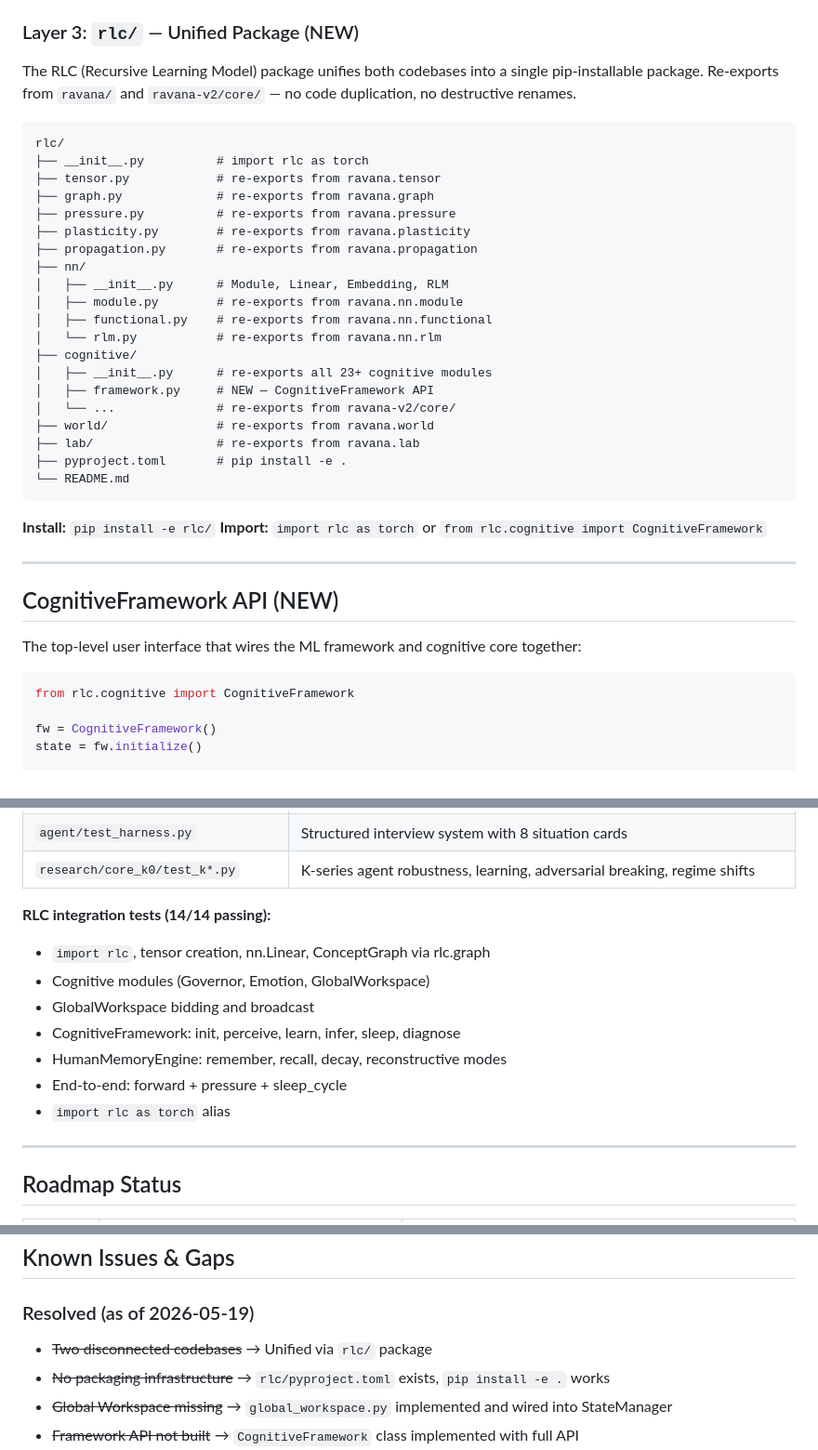
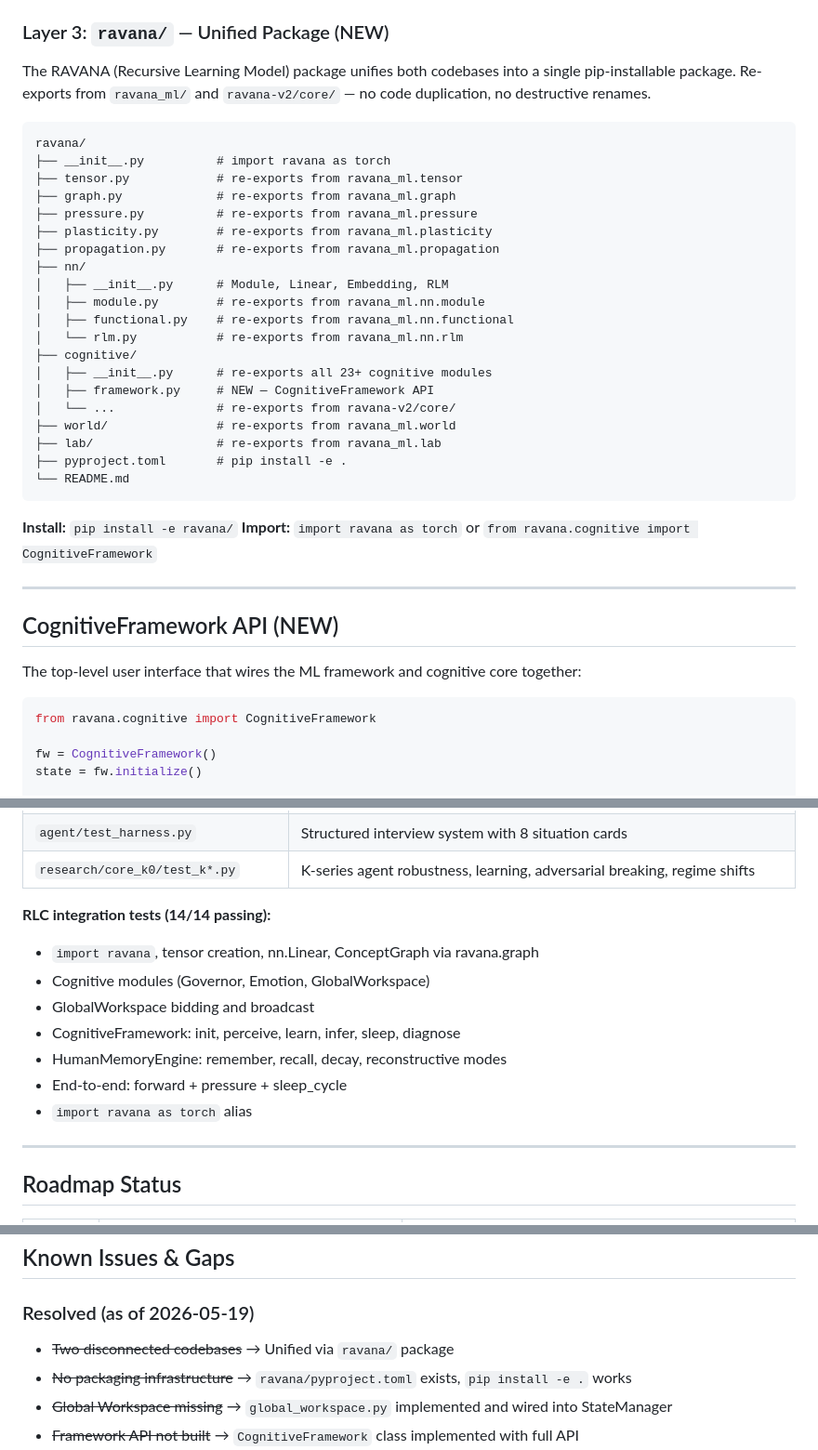
Before and after one commit to oxiverse-ecosystem/ravana, a Markdown page: RAVANA_STATUS.md, 3 parts joined by grey strips. Shown at 93% size. GitHub-like rendering.

Commit message:
Update RAVANA_STATUS.md — rlc → ravana package rename
Co-Authored-By: OpenClaude (mimo-v2.5-pro) <openclaude@gitlawb.com>

````diff
--- a/RAVANA_STATUS.md
+++ b/RAVANA_STATUS.md
@@ -72,35 +72,35 @@ The GRACE architecture (Governance, Reflection, Adaptation, Constraint, Explorat
 - `meaning.py` (224 lines) — Intrinsic motivation: `M = w1(-D_future) + w2(identity_coherence) + w3(predictive_power) * (1 + kappa * effort_cost)`
 - `empathy.py` — Theory of Mind via Gaussian Process regression
 
-### Layer 3: `rlc/` — Unified Package (NEW)
+### Layer 3: `ravana/` — Unified Package (NEW)
 
-The RLC (Recursive Learning Model) package unifies both codebases into a single pip-installable package. Re-exports from `ravana/` and `ravana-v2/core/` — no code duplication, no destructive renames.
+The RAVANA (Recursive Learning Model) package unifies both codebases into a single pip-installable package. Re-exports from `ravana_ml/` and `ravana-v2/core/` — no code duplication, no destructive renames.
 
 ```
-rlc/
-├── __init__.py          # import rlc as torch
-├── tensor.py            # re-exports from ravana.tensor
-├── graph.py             # re-exports from ravana.graph
-├── pressure.py          # re-exports from ravana.pressure
-├── plasticity.py        # re-exports from ravana.plasticity
-├── propagation.py       # re-exports from ravana.propagation
+ravana/
+├── __init__.py          # import ravana as torch
+├── tensor.py            # re-exports from ravana_ml.tensor
+├── graph.py             # re-exports from ravana_ml.graph
+├── pressure.py          # re-exports from ravana_ml.pressure
+├── plasticity.py        # re-exports from ravana_ml.plasticity
+├── propagation.py       # re-exports from ravana_ml.propagation
 ├── nn/
 │   ├── __init__.py      # Module, Linear, Embedding, RLM
-│   ├── module.py        # re-exports from ravana.nn.module
-│   ├── functional.py    # re-exports from ravana.nn.functional
-│   └── rlm.py           # re-exports from ravana.nn.rlm
+│   ├── module.py        # re-exports from ravana_ml.nn.module
+│   ├── functional.py    # re-exports from ravana_ml.nn.functional
+│   └── rlm.py           # re-exports from ravana_ml.nn.rlm
 ├── cognitive/
 │   ├── __init__.py      # re-exports all 23+ cognitive modules
 │   ├── framework.py     # NEW — CognitiveFramework API
 │   └── ...              # re-exports from ravana-v2/core/
-├── world/               # re-exports from ravana.world
-├── lab/                 # re-exports from ravana.lab
+├── world/               # re-exports from ravana_ml.world
+├── lab/                 # re-exports from ravana_ml.lab
 ├── pyproject.toml       # pip install -e .
 └── README.md
 ```
 
-**Install:** `pip install -e rlc/`
-**Import:** `import rlc as torch` or `from rlc.cognitive import CognitiveFramework`
+**Install:** `pip install -e ravana/`
+**Import:** `import ravana as torch` or `from ravana.cognitive import CognitiveFramework`
 
 ---
 
@@ -109,7 +109,7 @@ rlc/
 The top-level user interface that wires the ML framework and cognitive core together:
 
 ```python
-from rlc.cognitive import CognitiveFramework
+from ravana.cognitive import CognitiveFramework
 
 fw = CognitiveFramework()
 state = fw.initialize()
@@ -301,13 +301,13 @@ status = engine.get_status()  # includes entropy stats
 | `research/core_k0/test_k*.py` | K-series agent robustness, learning, adversarial breaking, regime shifts |
 
 **RLC integration tests (14/14 passing):**
-- `import rlc`, tensor creation, nn.Linear, ConceptGraph via rlc.graph
+- `import ravana`, tensor creation, nn.Linear, ConceptGraph via ravana.graph
 - Cognitive modules (Governor, Emotion, GlobalWorkspace)
 - GlobalWorkspace bidding and broadcast
 - CognitiveFramework: init, perceive, learn, infer, sleep, diagnose
 - HumanMemoryEngine: remember, recall, decay, reconstructive modes
 - End-to-end: forward + pressure + sleep_cycle
-- `import rlc as torch` alias
+- `import ravana as torch` alias
 
 ---
 
@@ -370,8 +370,8 @@ status = engine.get_status()  # includes entropy stats
 ## Known Issues & Gaps
 
 ### Resolved (as of 2026-05-19)
-- ~~Two disconnected codebases~~ → Unified via `rlc/` package
-- ~~No packaging infrastructure~~ → `rlc/pyproject.toml` exists, `pip install -e .` works
+- ~~Two disconnected codebases~~ → Unified via `ravana/` package
+- ~~No packaging infrastructure~~ → `ravana/pyproject.toml` exists, `pip install -e .` works
 - ~~Global Workspace missing~~ → `global_workspace.py` implemented and wired into StateManager
 - ~~Framework API not built~~ → `CognitiveFramework` class implemented with full API
 - ~~Phase 2.5 roadmap items~~ → All 6 items completed (abstraction compression, human memory, identity, replay, fragmentation, narrative)
````
Also changed, not shown: other parts of RAVANA_STATUS.md (+5 -5 lines).
